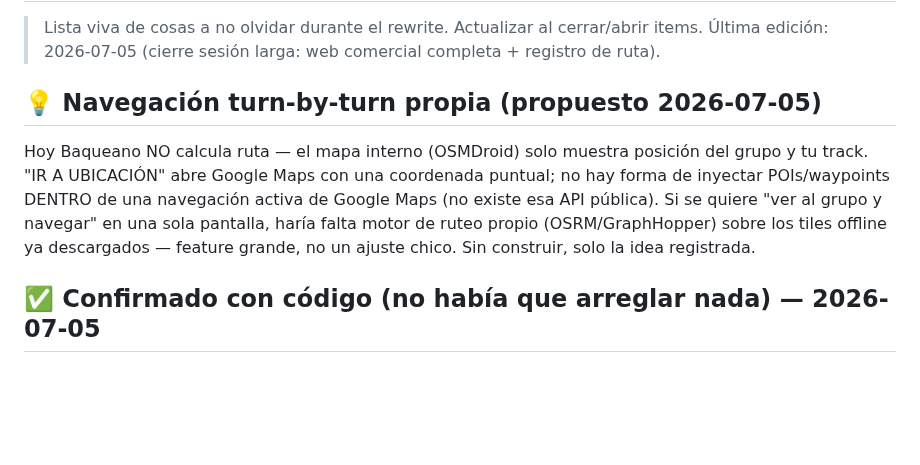
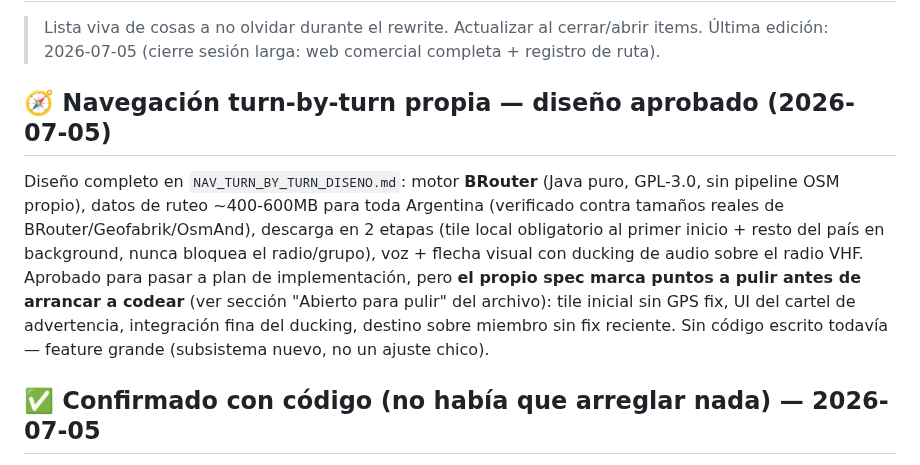
Before and after one commit to lukaz2004/MotoRFAR, a Markdown page: _PROYECTO/PENDIENTES.md, the part around the change. Drawn GitHub-style; blank space fills up the shorter version.

Commit message:
docs: spec de diseño para navegación turn-by-turn propia (BRouter)

```diff
--- a/_PROYECTO/PENDIENTES.md
+++ b/_PROYECTO/PENDIENTES.md
@@ -3,14 +3,18 @@
 > Lista viva de cosas a no olvidar durante el rewrite. Actualizar al cerrar/abrir items.
 > Última edición: 2026-07-05 (cierre sesión larga: web comercial completa + registro de ruta).
 
-## 💡 Navegación turn-by-turn propia (propuesto 2026-07-05)
-Hoy Baqueano NO calcula ruta — el mapa interno (OSMDroid) solo muestra posición
-del grupo y tu track. "IR A UBICACIÓN" abre Google Maps con una coordenada
-puntual; no hay forma de inyectar POIs/waypoints DENTRO de una navegación activa
-de Google Maps (no existe esa API pública). Si se quiere "ver al grupo y navegar"
-en una sola pantalla, haría falta motor de ruteo propio (OSRM/GraphHopper) sobre
-los tiles offline ya descargados — feature grande, no un ajuste chico. Sin
-construir, solo la idea registrada.
+## 🧭 Navegación turn-by-turn propia — diseño aprobado (2026-07-05)
+Diseño completo en `NAV_TURN_BY_TURN_DISENO.md`: motor **BRouter** (Java puro,
+GPL-3.0, sin pipeline OSM propio), datos de ruteo ~400-600MB para toda
+Argentina (verificado contra tamaños reales de BRouter/Geofabrik/OsmAnd),
+descarga en 2 etapas (tile local obligatorio al primer inicio + resto del país
+en background, nunca bloquea el radio/grupo), voz + flecha visual con ducking
+de audio sobre el radio VHF. Aprobado para pasar a plan de implementación, pero
+**el propio spec marca puntos a pulir antes de arrancar a codear** (ver sección
+"Abierto para pulir" del archivo): tile inicial sin GPS fix, UI del cartel de
+advertencia, integración fina del ducking, destino sobre miembro sin fix
+reciente. Sin código escrito todavía — feature grande (subsistema nuevo, no un
+ajuste chico).
 
 ## ✅ Confirmado con código (no había que arreglar nada) — 2026-07-05
 - El PTT físico (botón del equipo o externo por jack) funciona con cualquier
```
Also changed, not shown: _PROYECTO/NAV_TURN_BY_TURN_DISENO.md (added, +77 -0 lines).
